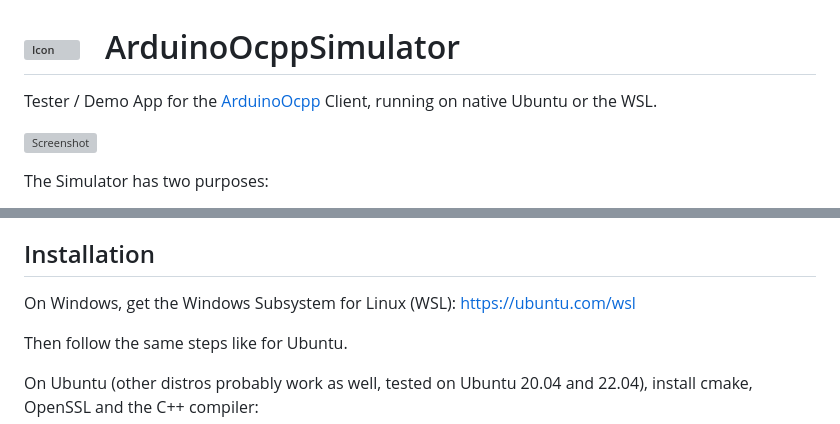
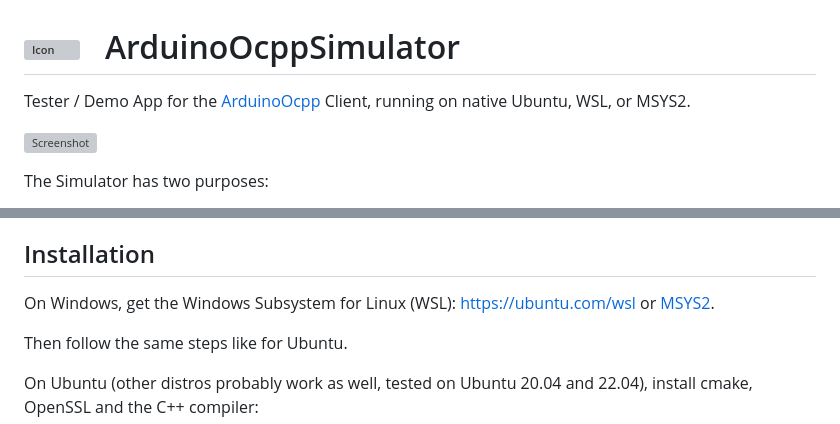
Before and after one commit to matth-x/MicroOcppSimulator, a Markdown page: README.md, 2 parts joined by grey strips. Drawn GitHub-style; grey boxes are pictures that could not be loaded.

Commit message:
README: add a note about MSYS2
Signed-off-by: Sean Cross <sean@xobs.io>

```diff
--- a/README.md
+++ b/README.md
@@ -1,6 +1,6 @@
 # <img src="https://user-images.githubusercontent.com/63792403/133922028-fefc8abb-fde9-460b-826f-09a458502d17.png" alt="Icon" height="24"> &nbsp; ArduinoOcppSimulator
 
-Tester / Demo App for the [ArduinoOcpp](https://github.com/matth-x/ArduinoOcpp) Client, running on native Ubuntu or the WSL.
+Tester / Demo App for the [ArduinoOcpp](https://github.com/matth-x/ArduinoOcpp) Client, running on native Ubuntu, WSL, or MSYS2.
 
 ![Screenshot](https://github.com/agruenb/arduino-ocpp-dashboard/blob/master/docs/img/status_page.png)
 
@@ -12,7 +12,7 @@ That means that the Simulator runs on your computer and connects to an OCPP serv
 
 ## Installation
 
-On Windows, get the Windows Subsystem for Linux (WSL): [https://ubuntu.com/wsl](https://ubuntu.com/wsl)
+On Windows, get the Windows Subsystem for Linux (WSL): [https://ubuntu.com/wsl](https://ubuntu.com/wsl) or [MSYS2](https://www.msys2.org/).
 
 Then follow the same steps like for Ubuntu.
 
```
